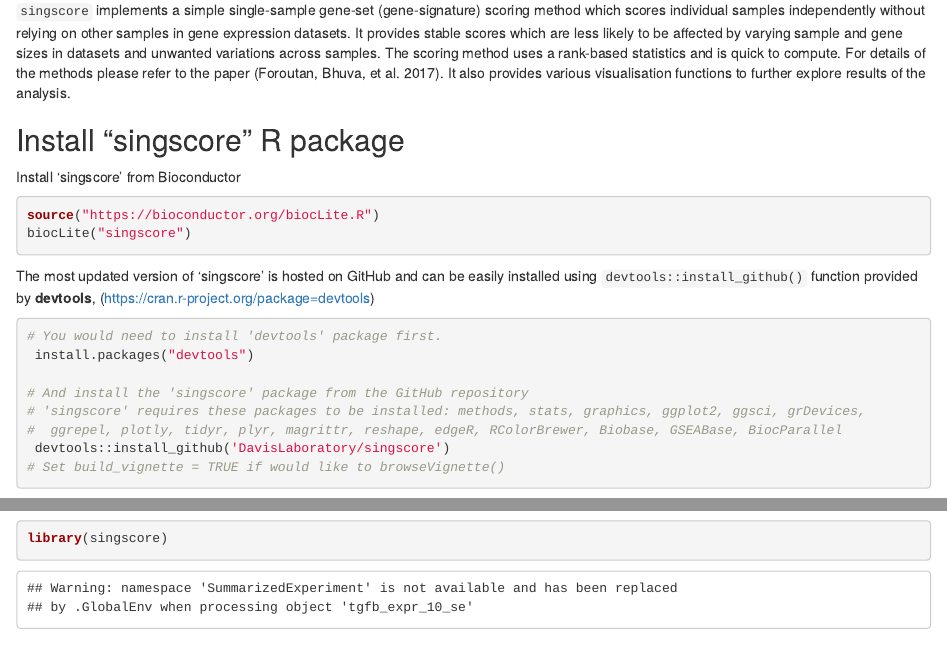
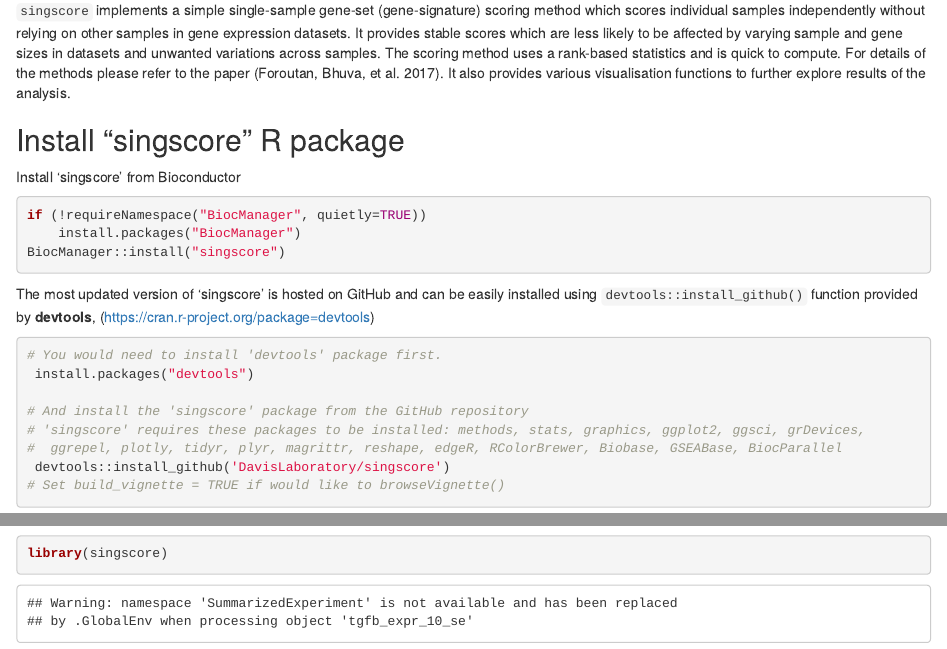
Before and after one commit to DavisLaboratory/singscore, an R Markdown document (vignettes/singscore.Rmd): the page in a window 1100 px wide, from 240 px down, and a second part further down, joined at a grey line. Rendered offline with R 4.5, knitr and Pandoc, with nearby package versions; some code elsewhere in the file could not run offline.

Commit message:
replace BiocInstaller biocLite mentions with BiocManager

````diff
--- a/vignettes/singscore.Rmd
+++ b/vignettes/singscore.Rmd
@@ -22,8 +22,9 @@
 
 Install 'singscore' from Bioconductor
 ```{r installationBio, eval=FALSE}
-source("https://bioconductor.org/biocLite.R")
-biocLite("singscore")
+if (!requireNamespace("BiocManager", quietly=TRUE))
+    install.packages("BiocManager")
+BiocManager::install("singscore")
 ```
 
 The most updated version of 'singscore' is hosted on GitHub and can be easily installed using
````
Also changed, not shown: 1 other file.
